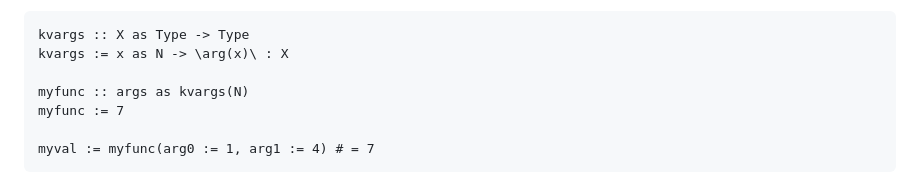
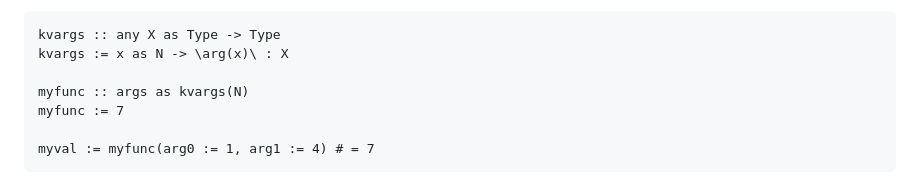
Before and after one commit to qualiascript/datra, a Markdown page: primer.md, the part around the change. Drawn GitHub-style.

````diff
--- a/primer.md
+++ b/primer.md
@@ -138,7 +138,7 @@ are strings, but it is useful to not confound the two. Let us say that `\x\` is
 identifier, such as when it is not inferrable that it refers to an identifier in context. For instance:
 
 ```
-kvargs :: X as Type -> Type
+kvargs :: any X as Type -> Type
 kvargs := x as N -> \arg(x)\ : X
 
 myfunc :: args as kvargs(N)
````
